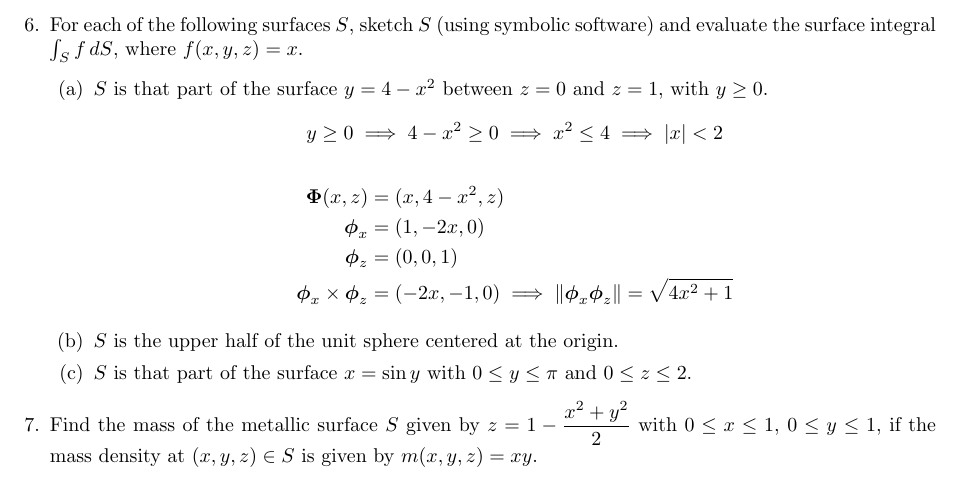
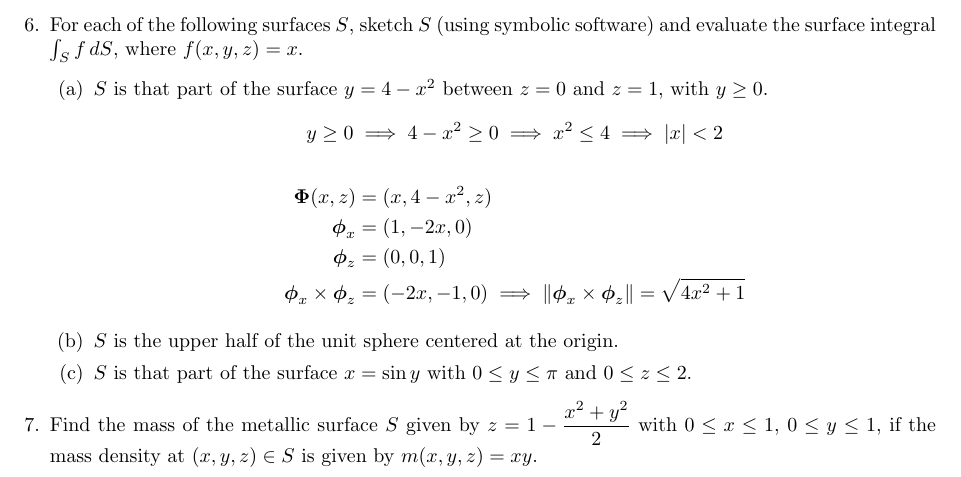
Before and after one commit to poonkeegan/school, a LaTeX document (matb42/a7.tex): part of page 3 of 3, cut so that both start at the same text. Compiled offline with pdfLaTeX.

Commit message:
Mon Mar  5 15:09:41 EST 2018

```diff
--- a/matb42/a7.tex
+++ b/matb42/a7.tex
@@ -110,7 +110,7 @@ Mar 13th 2018}
                 \boldsymbol \Phi (x,z) &= (x, 4-x^2, z) \\
                 \boldsymbol \phi_x &= (1,-2x,0) \\
                 \boldsymbol \phi_z &= (0,0,1) \\
-                \boldsymbol \phi_x \times \boldsymbol \phi_z &= (-2x, -1, 0) \implies \norm{\boldsymbol \phi_x \boldsymbol \phi_z} = \sqrt{4x^2 + 1}
+                \boldsymbol \phi_x \times \boldsymbol \phi_z &= (-2x, -1, 0) \implies \norm{\boldsymbol \phi_x \times \boldsymbol \phi_z} = \sqrt{4x^2 + 1}
         \end{align*}
         \item $S$ is the upper half of the unit sphere centered at the origin.
         \item $S$ is that part of the surface $x = \sin y$ with $0 \leq y \leq \pi$ and $0 \leq z \leq 2$.
```
Also changed, not shown: matb42/a7.pdf.
